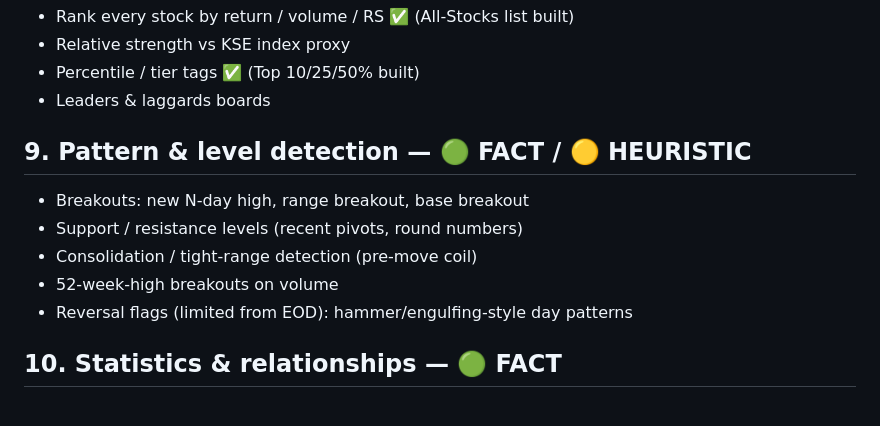
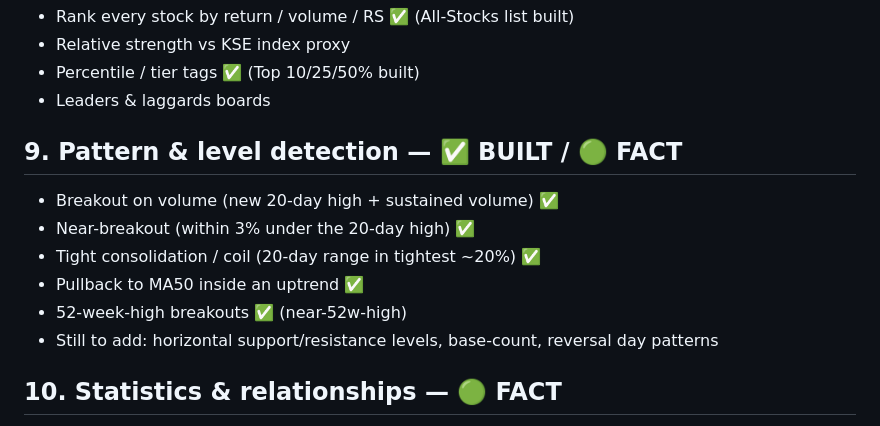
Before and after one commit to imykhan05/psx, a Markdown page: docs/POSSIBLE_ANALYTICS.md, the part around the change. Drawn GitHub-style.

Commit message:
Update POSSIBLE_ANALYTICS: mark #9 Patterns/Levels as built
Co-Authored-By: Claude Opus 4.8 <noreply@anthropic.com>

```diff
--- a/docs/POSSIBLE_ANALYTICS.md
+++ b/docs/POSSIBLE_ANALYTICS.md
@@ -73,12 +73,13 @@ we have: **end-of-day OHLCV** (open/high/low/close/volume) for ~985 symbols,
 - Percentile / tier tags ✅ (Top 10/25/50% built)
 - Leaders & laggards boards
 
-## 9. Pattern & level detection — 🟢 FACT / 🟡 HEURISTIC
-- Breakouts: new N-day high, range breakout, base breakout
-- Support / resistance levels (recent pivots, round numbers)
-- Consolidation / tight-range detection (pre-move coil)
-- 52-week-high breakouts on volume
-- Reversal flags (limited from EOD): hammer/engulfing-style day patterns
+## 9. Pattern & level detection — ✅ BUILT / 🟢 FACT
+- Breakout on volume (new 20-day high + sustained volume) ✅
+- Near-breakout (within 3% under the 20-day high) ✅
+- Tight consolidation / coil (20-day range in tightest ~20%) ✅
+- Pullback to MA50 inside an uptrend ✅
+- 52-week-high breakouts ✅ (near-52w-high)
+- Still to add: horizontal support/resistance levels, base-count, reversal day patterns
 
 ## 10. Statistics & relationships — 🟢 FACT
 - Beta vs the market, correlation matrix between stocks
```
